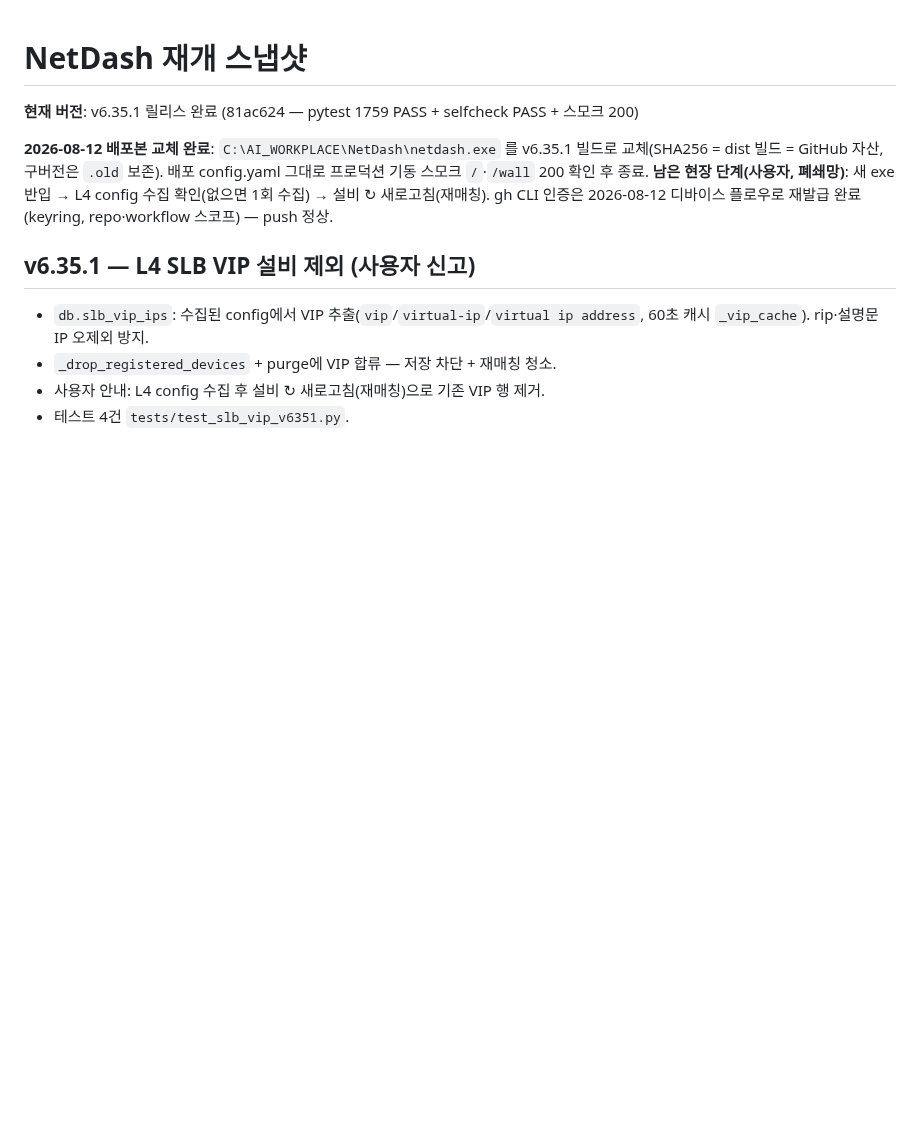
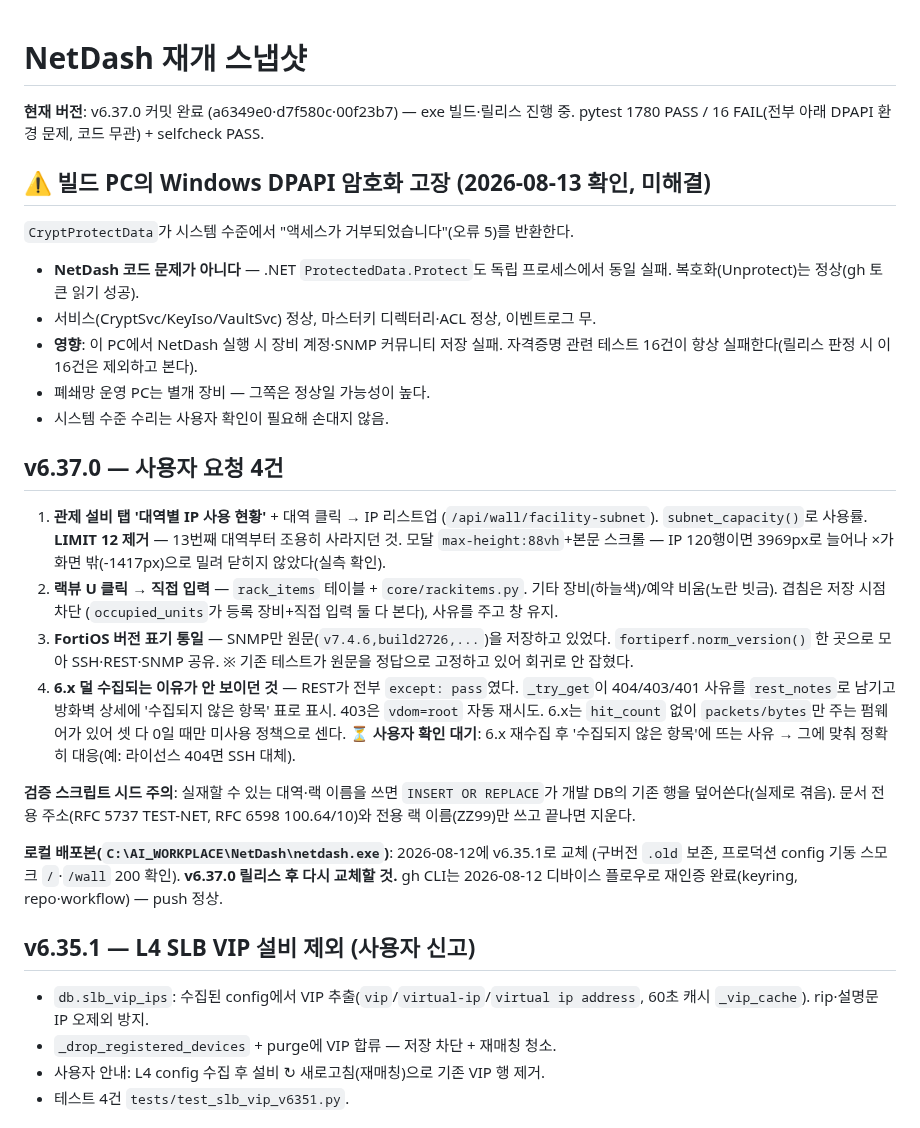
Before and after one commit to yonguncho/netdash-m1, a Markdown page: NetDash_RESUME.md, the part around the change. Rendered like a GitHub page; blank space fills up the shorter version.

Commit message:
docs: RESUME v6.37.0 반영 (DPAPI 환경 문제·시드 주의 포함)
Co-Authored-By: Claude <noreply@anthropic.com>

```diff
--- a/NetDash_RESUME.md
+++ b/NetDash_RESUME.md
@@ -1,12 +1,48 @@
 # NetDash 재개 스냅샷
 
-**현재 버전**: v6.35.1 릴리스 완료 (81ac624 — pytest 1759 PASS + selfcheck PASS + 스모크 200)
+**현재 버전**: v6.37.0 커밋 완료 (a6349e0·d7f580c·00f23b7) — exe 빌드·릴리스 진행 중.
+pytest 1780 PASS / 16 FAIL(전부 아래 DPAPI 환경 문제, 코드 무관) + selfcheck PASS.
 
-**2026-08-12 배포본 교체 완료**: `C:\AI_WORKPLACE\NetDash\netdash.exe` 를 v6.35.1
-빌드로 교체(SHA256 = dist 빌드 = GitHub 자산, 구버전은 `.old` 보존). 배포 config.yaml
-그대로 프로덕션 기동 스모크 `/`·`/wall` 200 확인 후 종료. **남은 현장 단계(사용자,
-폐쇄망)**: 새 exe 반입 → L4 config 수집 확인(없으면 1회 수집) → 설비 ↻ 새로고침(재매칭).
-gh CLI 인증은 2026-08-12 디바이스 플로우로 재발급 완료(keyring, repo·workflow 스코프) — push 정상.
+## ⚠ 빌드 PC의 Windows DPAPI 암호화 고장 (2026-08-13 확인, 미해결)
+
+`CryptProtectData`가 시스템 수준에서 "액세스가 거부되었습니다"(오류 5)를 반환한다.
+- **NetDash 코드 문제가 아니다** — .NET `ProtectedData.Protect`도 독립 프로세스에서
+  동일 실패. 복호화(Unprotect)는 정상(gh 토큰 읽기 성공).
+- 서비스(CryptSvc/KeyIso/VaultSvc) 정상, 마스터키 디렉터리·ACL 정상, 이벤트로그 무.
+- **영향**: 이 PC에서 NetDash 실행 시 장비 계정·SNMP 커뮤니티 저장 실패.
+  자격증명 관련 테스트 16건이 항상 실패한다(릴리스 판정 시 이 16건은 제외하고 본다).
+- 폐쇄망 운영 PC는 별개 장비 — 그쪽은 정상일 가능성이 높다.
+- 시스템 수준 수리는 사용자 확인이 필요해 손대지 않음.
+
+## v6.37.0 — 사용자 요청 4건
+
+1. **관제 설비 탭 '대역별 IP 사용 현황'** + 대역 클릭 → IP 리스트업
+   (`/api/wall/facility-subnet`). `subnet_capacity()`로 사용률.
+   **LIMIT 12 제거** — 13번째 대역부터 조용히 사라지던 것.
+   모달 `max-height:88vh`+본문 스크롤 — IP 120행이면 3969px로 늘어나 ×가
+   화면 밖(-1417px)으로 밀려 닫히지 않았다(실측 확인).
+2. **랙뷰 U 클릭 → 직접 입력** — `rack_items` 테이블 + `core/rackitems.py`.
+   기타 장비(하늘색)/예약 비움(노란 빗금). 겹침은 저장 시점 차단
+   (`occupied_units`가 등록 장비+직접 입력 둘 다 본다), 사유를 주고 창 유지.
+3. **FortiOS 버전 표기 통일** — SNMP만 원문(`v7.4.6,build2726,...`)을 저장하고
+   있었다. `fortiperf.norm_version()` 한 곳으로 모아 SSH·REST·SNMP 공유.
+   ※ 기존 테스트가 원문을 정답으로 고정하고 있어 회귀로 안 잡혔다.
+4. **6.x 덜 수집되는 이유가 안 보이던 것** — REST가 전부 `except: pass`였다.
+   `_try_get`이 404/403/401 사유를 `rest_notes`로 남기고 방화벽 상세에
+   '수집되지 않은 항목' 표로 표시. 403은 `vdom=root` 자동 재시도.
+   6.x는 `hit_count` 없이 `packets/bytes`만 주는 펌웨어가 있어 셋 다 0일 때만
+   미사용 정책으로 센다.
+   **⏳ 사용자 확인 대기**: 6.x 재수집 후 '수집되지 않은 항목'에 뜨는 사유 →
+   그에 맞춰 정확히 대응(예: 라이선스 404면 SSH 대체).
+
+**검증 스크립트 시드 주의**: 실재할 수 있는 대역·랙 이름을 쓰면 `INSERT OR REPLACE`가
+개발 DB의 기존 행을 덮어쓴다(실제로 겪음). 문서 전용 주소(RFC 5737 TEST-NET,
+RFC 6598 100.64/10)와 전용 랙 이름(ZZ99)만 쓰고 끝나면 지운다.
+
+**로컬 배포본(`C:\AI_WORKPLACE\NetDash\netdash.exe`)**: 2026-08-12에 v6.35.1로 교체
+(구버전 `.old` 보존, 프로덕션 config 기동 스모크 `/`·`/wall` 200 확인).
+**v6.37.0 릴리스 후 다시 교체할 것.**
+gh CLI는 2026-08-12 디바이스 플로우로 재인증 완료(keyring, repo·workflow) — push 정상.
 
 ## v6.35.1 — L4 SLB VIP 설비 제외 (사용자 신고)
 
```
